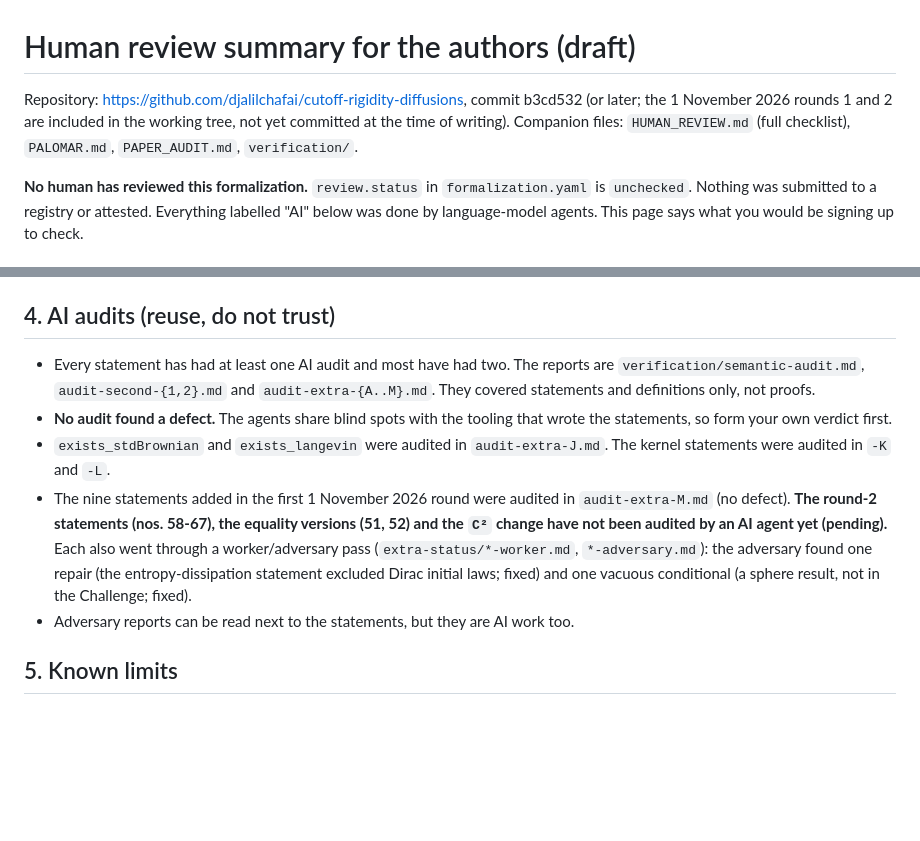
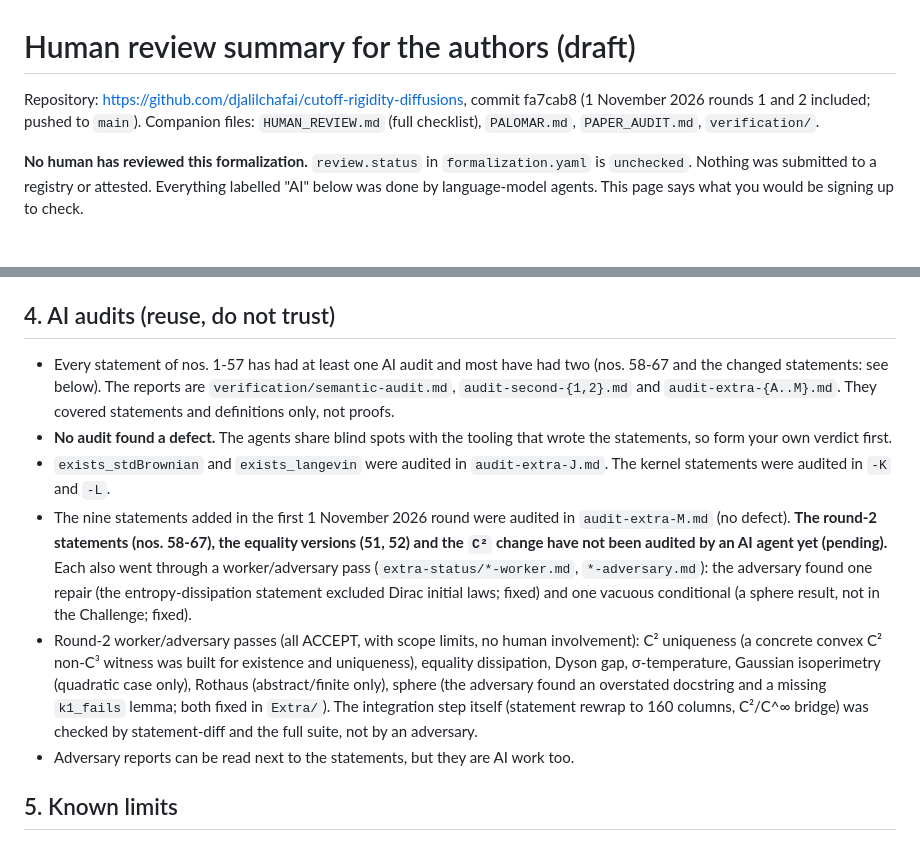
Before and after one commit to djalilchafai/cutoff-rigidity-diffusions, a Markdown page: HUMAN_REVIEW_SUMMARY.md, 2 parts joined by grey strips. Rendered like a GitHub page; blank space fills up the shorter version.

Commit message:
Review summary: commit hash, round-2 adversary notes
Co-Authored-By: Claude Sonnet 5.5 <noreply@anthropic.com>

```diff
--- a/HUMAN_REVIEW_SUMMARY.md
+++ b/HUMAN_REVIEW_SUMMARY.md
@@ -1,6 +1,6 @@
 # Human review summary for the authors (draft)
 
-Repository: https://github.com/djalilchafai/cutoff-rigidity-diffusions, commit b3cd532 (or later; the 1 November 2026 rounds 1 and 2 are included in the working tree, not yet committed at the time of writing).
+Repository: https://github.com/djalilchafai/cutoff-rigidity-diffusions, commit fa7cab8 (1 November 2026 rounds 1 and 2 included; pushed to `main`).
 Companion files: `HUMAN_REVIEW.md` (full checklist), `PALOMAR.md`, `PAPER_AUDIT.md`, `verification/`.
 
 **No human has reviewed this formalization.** `review.status` in `formalization.yaml` is `unchecked`. Nothing was submitted
@@ -59,13 +59,14 @@ Lean does **not** certify that the statements and definitions mean what the manu
    It is imported only privately by `Paper/ExistsBrownian.lean`.
 
 ## 4. AI audits (reuse, do not trust)
-- Every statement has had at least one AI audit and most have had two. The reports are `verification/semantic-audit.md`,
+- Every statement of nos. 1-57 has had at least one AI audit and most have had two (nos. 58-67 and the changed statements: see below). The reports are `verification/semantic-audit.md`,
   `audit-second-{1,2}.md` and `audit-extra-{A..M}.md`. They covered statements and definitions only, not proofs.
 - **No audit found a defect.** The agents share blind spots with the tooling that wrote the statements, so form your own verdict first.
 - `exists_stdBrownian` and `exists_langevin` were audited in `audit-extra-J.md`. The kernel statements were audited in `-K` and `-L`.
 - The nine statements added in the first 1 November 2026 round were audited in `audit-extra-M.md` (no defect). **The round-2 statements (nos. 58-67), the equality versions (51, 52) and the `C²` change have not been audited by an AI agent yet (pending).** Each also went through a worker/adversary pass
   (`extra-status/*-worker.md`, `*-adversary.md`): the adversary found one repair (the entropy-dissipation statement excluded Dirac initial laws; fixed) and one vacuous conditional
   (a sphere result, not in the Challenge; fixed).
+- Round-2 worker/adversary passes (all ACCEPT, with scope limits, no human involvement): C² uniqueness (a concrete convex C² non-C³ witness was built for existence and uniqueness), equality dissipation, Dyson gap, σ-temperature, Gaussian isoperimetry (quadratic case only), Rothaus (abstract/finite only), sphere (the adversary found an overstated docstring and a missing `k1_fails` lemma; both fixed in `Extra/`). The integration step itself (statement rewrap to 160 columns, C²/C^∞ bridge) was checked by statement-diff and the full suite, not by an adversary.
 - Adversary reports can be read next to the statements, but they are AI work too.
 
 ## 5. Known limits
```
